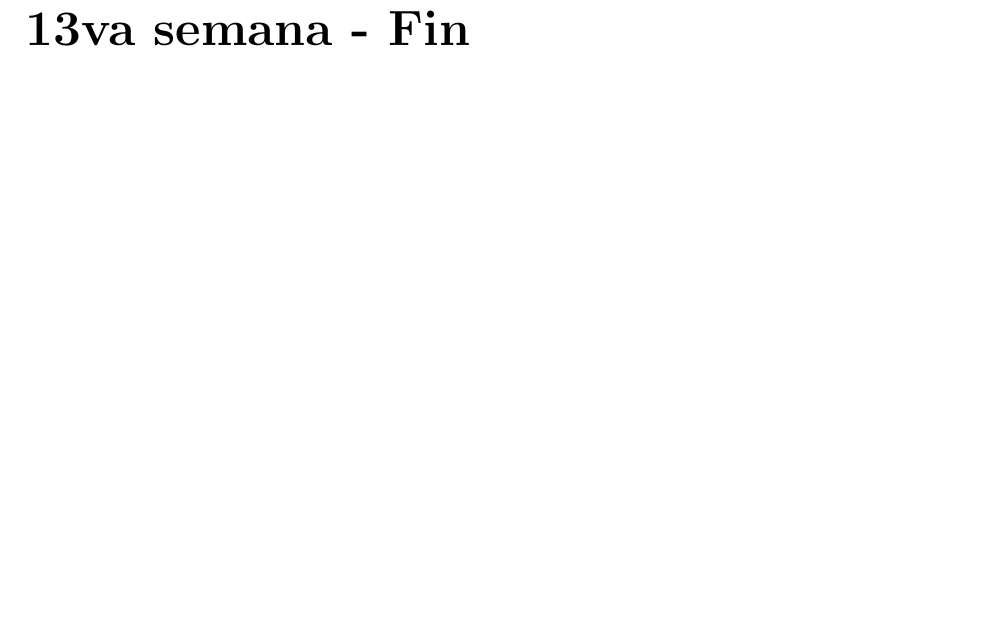
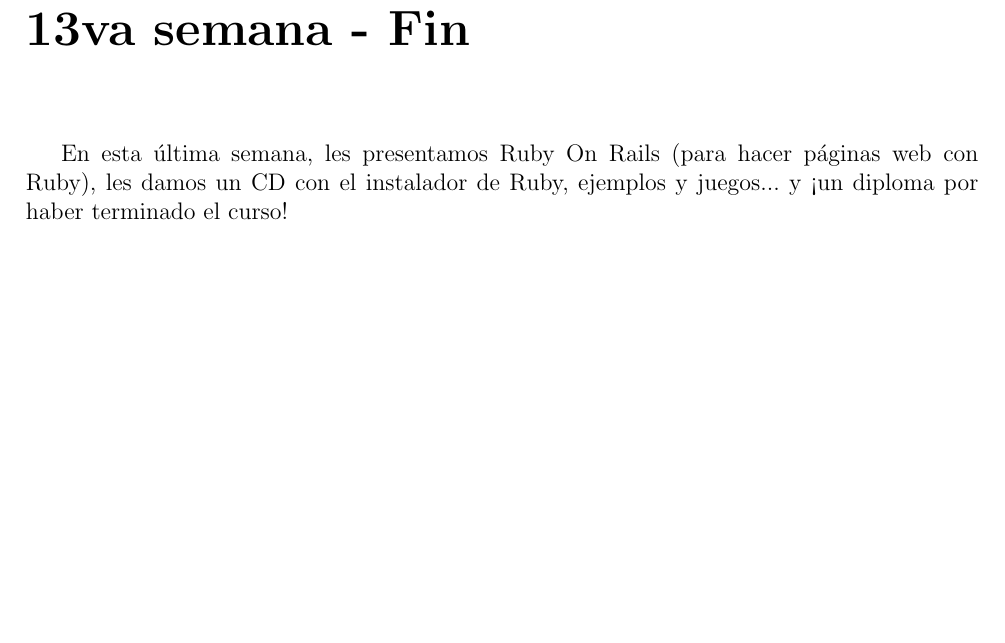
Before and after one commit to nahual/cursos, a LaTeX book (libros/introduccion_a_la_programacion/libro.tex, which reads libros/introduccion_a_la_programacion/cap13.tex): part of page 51 of 51, cut so that both start at the same text, the shorter picture padded with empty space. Compiled offline with pdfLaTeX.

Commit message:
adding chapter13
git-svn-id: https://proyectonahual.svn.sourceforge.net/svnroot/proyectonahual@28 a13fab5c-0f33-4981-bb68-7b228bfc57fb

```diff
--- a/libros/introduccion_a_la_programacion/cap13.tex
+++ b/libros/introduccion_a_la_programacion/cap13.tex
@@ -1 +1,2 @@
 \chapter{13va semana - Fin}
+En esta última semana, les presentamos Ruby On Rails (para hacer páginas web con Ruby), les damos un CD con el instalador de Ruby, ejemplos y juegos... y ¡un diploma por haber terminado el curso!
```
